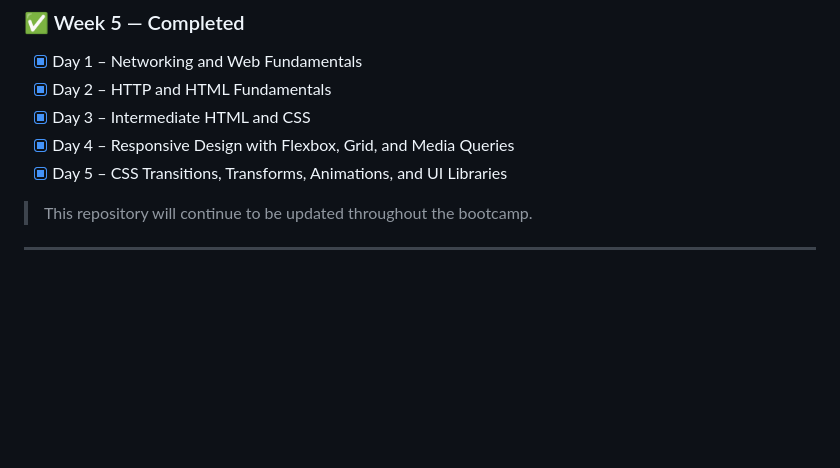
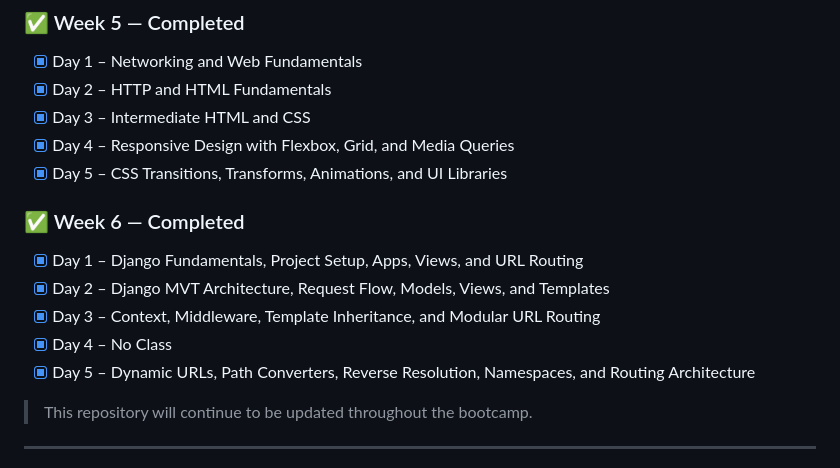
Before and after one commit to GhadahAlabbadi/python-bootcamp, a Markdown page: README.md, the part around one of its changes. Drawn GitHub-style; blank space fills up the shorter version.

```diff
--- a/README.md
+++ b/README.md
@@ -75,6 +78,14 @@ Throughout this bootcamp, I aim to:
 - [x] Day 4 – Responsive Design with Flexbox, Grid, and Media Queries
 - [x] Day 5 – CSS Transitions, Transforms, Animations, and UI Libraries
 
+### ✅ Week 6 — Completed
+
+- [x] Day 1 – Django Fundamentals, Project Setup, Apps, Views, and URL Routing
+- [x] Day 2 – Django MVT Architecture, Request Flow, Models, Views, and Templates
+- [x] Day 3 – Context, Middleware, Template Inheritance, and Modular URL Routing
+- [x] Day 4 – No Class
+- [x] Day 5 – Dynamic URLs, Path Converters, Reverse Resolution, Namespaces, and Routing Architecture
+
 > This repository will continue to be updated throughout the bootcamp.
 
 ---
```
Also changed, not shown: other parts of README.md (+83 -4 lines).
